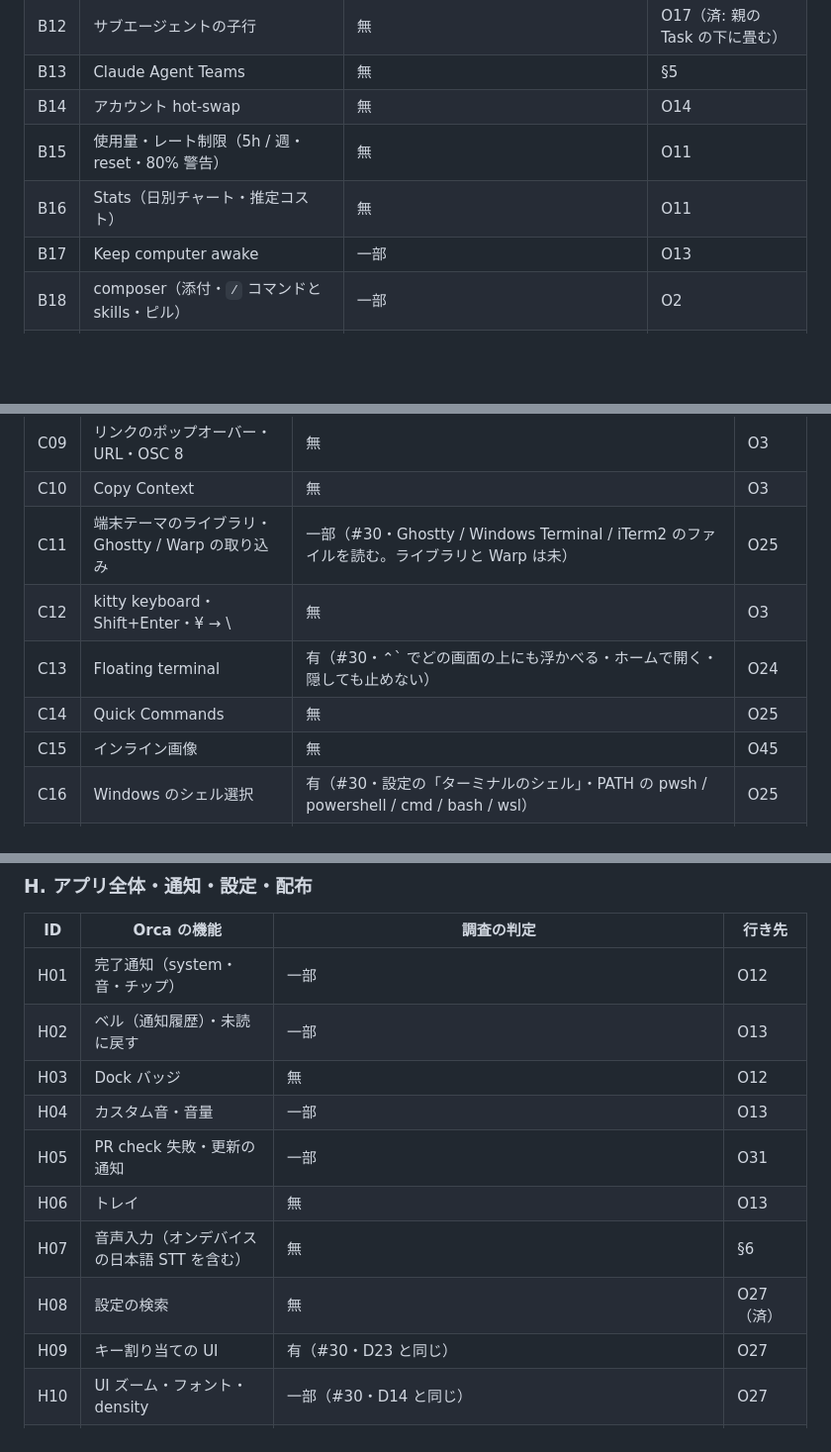
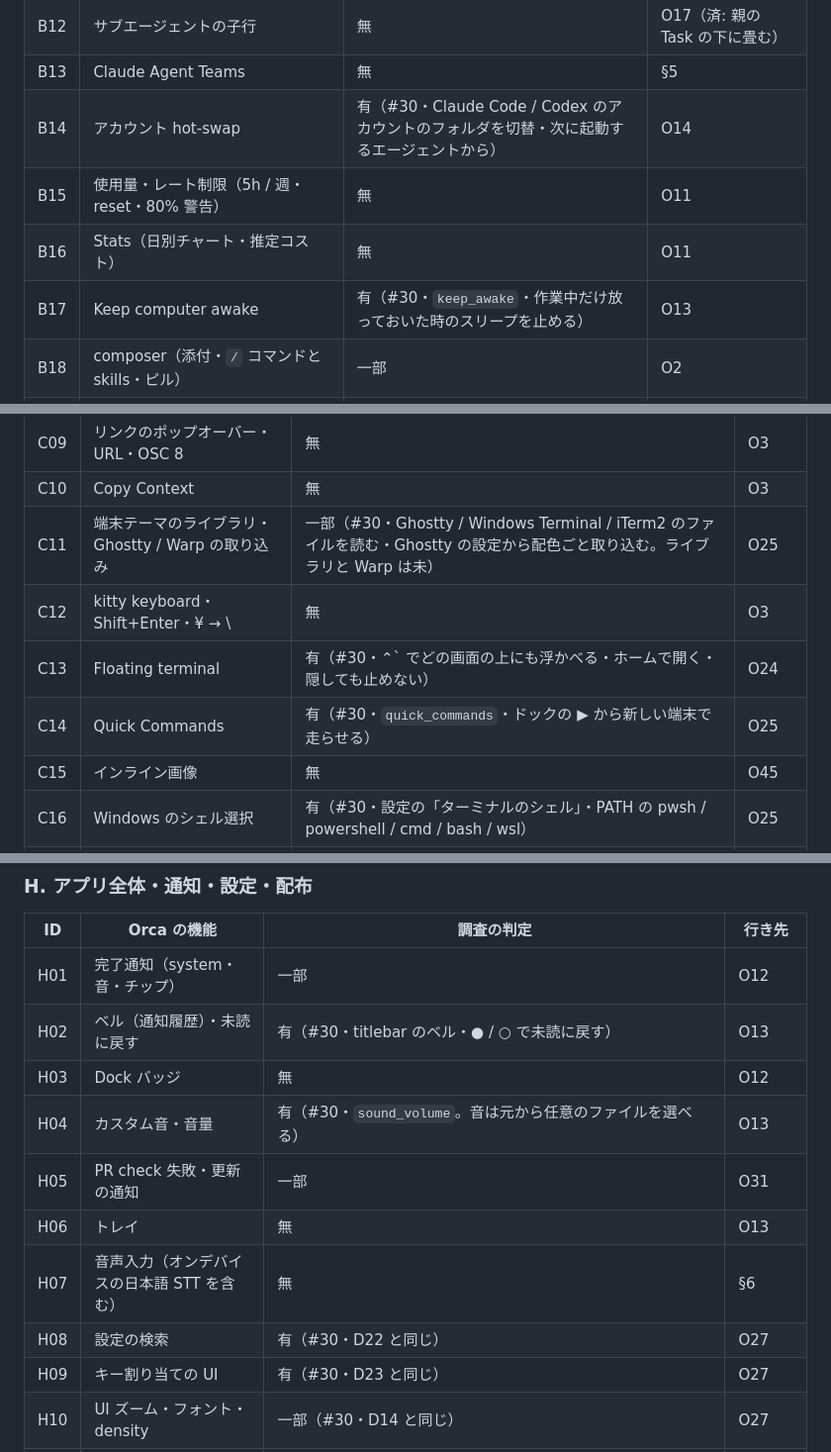
Before and after one commit to iKora128/necoder, a Markdown page: docs/ORCA-PARITY.md, 3 parts joined by grey strips. Shown at 99% size. Drawn GitHub-style; blank space fills up the shorter version.

```diff
--- a/docs/ORCA-PARITY.md
+++ b/docs/ORCA-PARITY.md
@@ -375,10 +375,10 @@
 | B11 | Continue in New Session（handoff） | 一部 | O15 |
 | B12 | サブエージェントの子行 | 無 | O17（済: 親の Task の下に畳む） |
 | B13 | Claude Agent Teams | 無 | §5 |
-| B14 | アカウント hot-swap | 無 | O14 |
+| B14 | アカウント hot-swap | 有（#30・Claude Code / Codex のアカウントのフォルダを切替・次に起動するエージェントから） | O14 |
 | B15 | 使用量・レート制限（5h / 週・reset・80% 警告） | 無 | O11 |
 | B16 | Stats（日別チャート・推定コスト） | 無 | O11 |
-| B17 | Keep computer awake | 一部 | O13 |
+| B17 | Keep computer awake | 有（#30・`keep_awake`・作業中だけ放っておいた時のスリープを止める） | O13 |
 | B18 | composer（添付・`/` コマンドと skills・ピル） | 一部 | O2 |
 | B19 | 構造化質問カード | 有 | 済（自由入力も O17 で済・スマホも） |
 | B20 | message rail | 一部 | O17（済） |
@@ -409,10 +409,10 @@
 | C08 | OSC 52 | 無 | O3 |
 | C09 | リンクのポップオーバー・URL・OSC 8 | 無 | O3 |
 | C10 | Copy Context | 無 | O3 |
-| C11 | 端末テーマのライブラリ・Ghostty / Warp の取り込み | 一部（#30・Ghostty / Windows Terminal / iTerm2 のファイルを読む。ライブラリと Warp は未） | O25 |
+| C11 | 端末テーマのライブラリ・Ghostty / Warp の取り込み | 一部（#30・Ghostty / Windows Terminal / iTerm2 のファイルを読む・Ghostty の設定から配色ごと取り込む。ライブラリと Warp は未） | O25 |
 | C12 | kitty keyboard・Shift+Enter・¥ → \ | 無 | O3 |
 | C13 | Floating terminal | 有（#30・⌃` でどの画面の上にも浮かべる・ホームで開く・隠しても止めない） | O24 |
-| C14 | Quick Commands | 無 | O25 |
+| C14 | Quick Commands | 有（#30・`quick_commands`・ドックの ▶ から新しい端末で走らせる） | O25 |
 | C15 | インライン画像 | 無 | O45 |
 | C16 | Windows のシェル選択 | 有（#30・設定の「ターミナルのシェル」・PATH の pwsh / powershell / cmd / bash / wsl） | O25 |
 | C17 | 端末へのファイルドロップ | 無 | O3 |
@@ -559,13 +559,13 @@
 | ID | Orca の機能 | 調査の判定 | 行き先 |
 |---|---|---|---|
 | H01 | 完了通知（system・音・チップ） | 一部 | O12 |
-| H02 | ベル（通知履歴）・未読に戻す | 一部 | O13 |
+| H02 | ベル（通知履歴）・未読に戻す | 有（#30・titlebar のベル・● / ○ で未読に戻す） | O13 |
 | H03 | Dock バッジ | 無 | O12 |
-| H04 | カスタム音・音量 | 一部 | O13 |
+| H04 | カスタム音・音量 | 有（#30・`sound_volume`。音は元から任意のファイルを選べる） | O13 |
 | H05 | PR check 失敗・更新の通知 | 一部 | O31 |
 | H06 | トレイ | 無 | O13 |
 | H07 | 音声入力（オンデバイスの日本語 STT を含む） | 無 | §6 |
-| H08 | 設定の検索 | 無 | O27（済） |
+| H08 | 設定の検索 | 有（#30・D22 と同じ） | O27 |
 | H09 | キー割り当ての UI | 有（#30・D23 と同じ） | O27 |
 | H10 | UI ズーム・フォント・density | 一部（#30・D14 と同じ） | O27 |
 | H11 | アプリアイコンの切替 | 無 | O27 |
```
Also changed, not shown: other parts of docs/ORCA-PARITY.md (+29 -29 lines).
